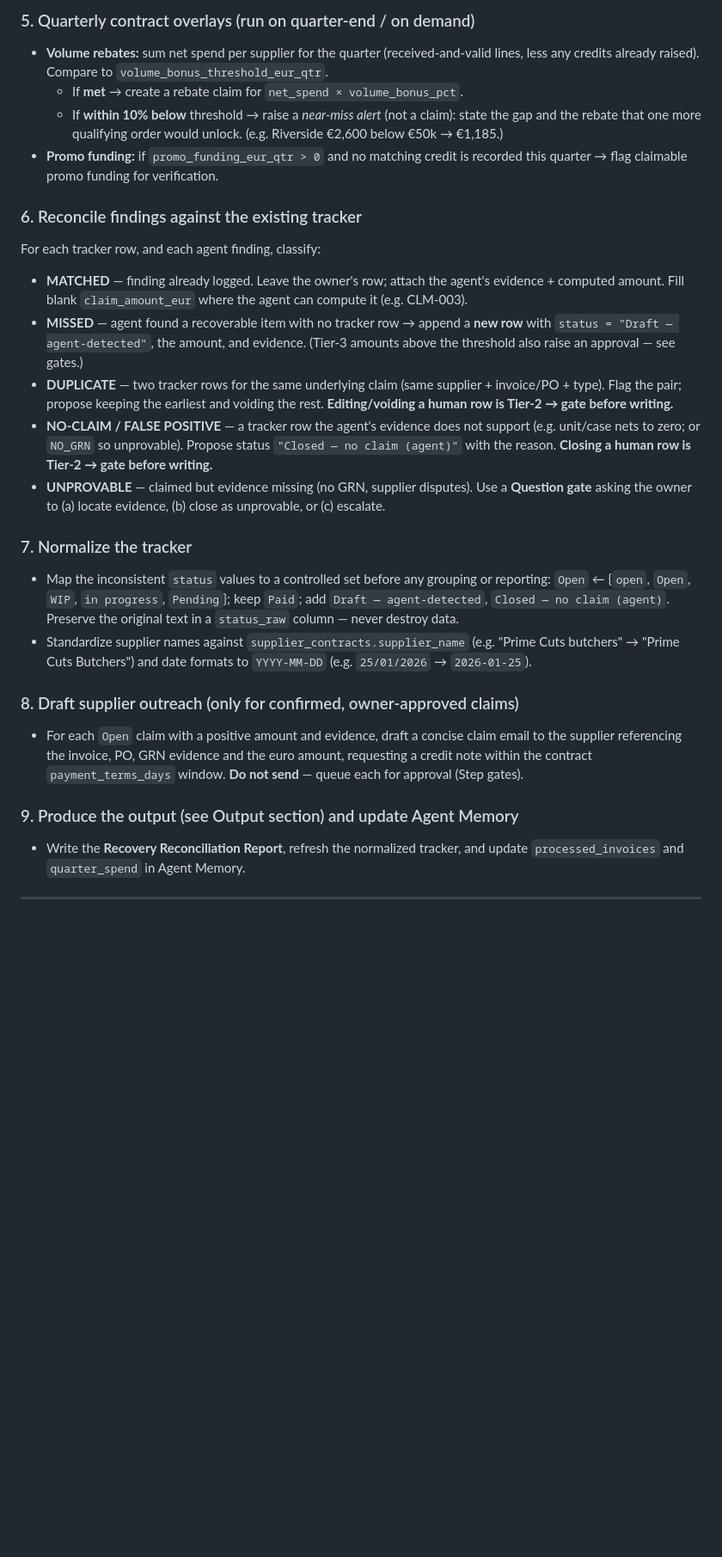
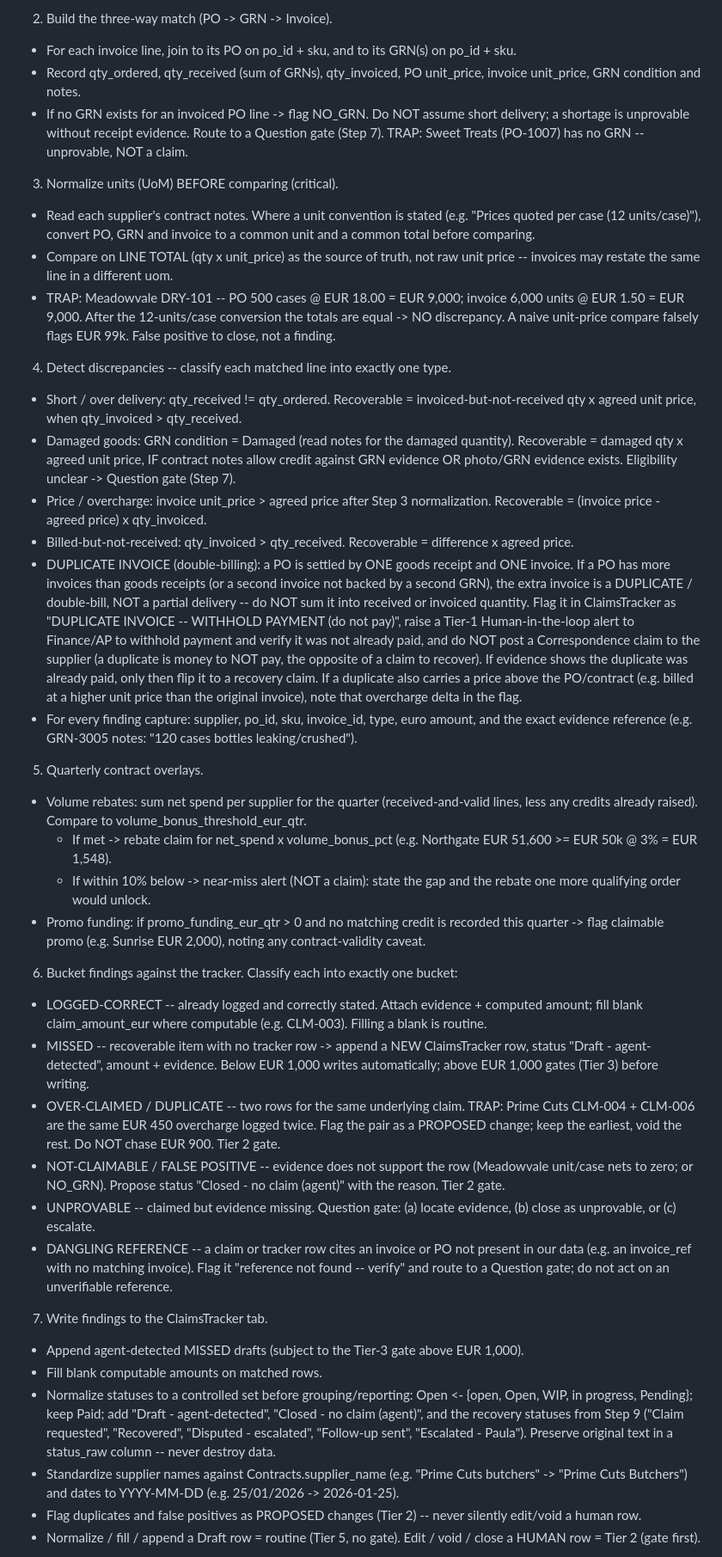
Before and after one commit to aristidesnakos/duvo-ai-trial-day, a Markdown page: aop/reconciliation-agent.aop.md, the part around one of its changes. Shown at 86% size. Rendered like a GitHub page; blank space fills up the shorter version.

```diff
--- a/aop/reconciliation-agent.aop.md
+++ b/aop/reconciliation-agent.aop.md
@@ -77,44 +57,41 @@ recovery no longer depends on one person catching what they happen to see.
 
-### 5. Quarterly contract overlays (run on quarter-end / on demand)
-- **Volume rebates:** sum net spend per supplier for the quarter (received-and-valid lines, less any
-  credits already raised). Compare to `volume_bonus_threshold_eur_qtr`.
-  - If **met** → create a rebate claim for `net_spend × volume_bonus_pct`.
-  - If **within 10% below** threshold → raise a *near-miss alert* (not a claim): state the gap and the
-    rebate that one more qualifying order would unlock. (e.g. Riverside €2,600 below €50k → €1,185.)
-- **Promo funding:** if `promo_funding_eur_qtr > 0` and no matching credit is recorded this quarter →
-  flag claimable promo funding for verification.
+2. Build the three-way match (PO -> GRN -> Invoice).
+- For each invoice line, join to its PO on po_id + sku, and to its GRN(s) on po_id + sku.
+- Record qty_ordered, qty_received (sum of GRNs), qty_invoiced, PO unit_price, invoice unit_price, GRN condition and notes.
+- If no GRN exists for an invoiced PO line -> flag NO_GRN. Do NOT assume short delivery; a shortage is unprovable without receipt evidence. Route to a Question gate (Step 7). TRAP: Sweet Treats (PO-1007) has no GRN -- unprovable, NOT a claim.
 
-### 6. Reconcile findings against the existing tracker
-For each tracker row, and each agent finding, classify:
-- **MATCHED** — finding already logged. Leave the owner's row; attach the agent's evidence + computed
-  amount. Fill blank `claim_amount_eur` where the agent can compute it (e.g. CLM-003).
-- **MISSED** — agent found a recoverable item with no tracker row → append a **new row** with
-  `status = "Draft — agent-detected"`, the amount, and evidence. (Tier-3 amounts above the threshold
-  also raise an approval — see gates.)
-- **DUPLICATE** — two tracker rows for the same underlying claim (same supplier + invoice/PO + type).
-  Flag the pair; propose keeping the earliest and voiding the rest. **Editing/voiding a human row is
-  Tier-2 → gate before writing.**
-- **NO-CLAIM / FALSE POSITIVE** — a tracker row the agent's evidence does not support (e.g. unit/case
-  nets to zero; or `NO_GRN` so unprovable). Propose status `"Closed — no claim (agent)"` with the
-  reason. **Closing a human row is Tier-2 → gate before writing.**
-- **UNPROVABLE** — claimed but evidence missing (no GRN, supplier disputes). Use a **Question gate**
-  asking the owner to (a) locate evidence, (b) close as unprovable, or (c) escalate.
+3. Normalize units (UoM) BEFORE comparing (critical).
+- Read each supplier's contract notes. Where a unit convention is stated (e.g. "Prices quoted per case (12 units/case)"), convert PO, GRN and invoice to a common unit and a common total before comparing.
+- Compare on LINE TOTAL (qty x unit_price) as the source of truth, not raw unit price -- invoices may restate the same line in a different uom.
+- TRAP: Meadowvale DRY-101 -- PO 500 cases @ EUR 18.00 = EUR 9,000; invoice 6,000 units @ EUR 1.50 = EUR 9,000. After the 12-units/case conversion the totals are equal -> NO discrepancy. A naive unit-price compare falsely flags EUR 99k. False positive to close, not a finding.
 
-### 7. Normalize the tracker
-- Map the inconsistent `status` values to a controlled set before any grouping or reporting:
-  `Open` ← {`open`, `Open`, `WIP`, `in progress`, `Pending`}; keep `Paid`; add `Draft — agent-detected`,
-  `Closed — no claim (agent)`. Preserve the original text in a `status_raw` column — never destroy data.
-- Standardize supplier names against `supplier_contracts.supplier_name` (e.g. "Prime Cuts butchers" →
-  "Prime Cuts Butchers") and date formats to `YYYY-MM-DD` (e.g. `25/01/2026` → `2026-01-25`).
+4. Detect discrepancies -- classify each matched line into exactly one type.
+- Short / over delivery: qty_received != qty_ordered. Recoverable = invoiced-but-not-received qty x agreed unit price, when qty_invoiced > qty_received.
+- Damaged goods: GRN condition = Damaged (read notes for the damaged quantity). Recoverable = damaged qty x agreed unit price, IF contract notes allow credit against GRN evidence OR photo/GRN evidence exists. Eligibility unclear -> Question gate (Step 7).
+- Price / overcharge: invoice unit_price > agreed price after Step 3 normalization. Recoverable = (invoice price - agreed price) x qty_invoiced.
+- Billed-but-not-received: qty_invoiced > qty_received. Recoverable = difference x agreed price.
+- DUPLICATE INVOICE (double-billing): a PO is settled by ONE goods receipt and ONE invoice. If a PO has more invoices than goods receipts (or a second invoice not backed by a second GRN), the extra invoice is a DUPLICATE / double-bill, NOT a partial delivery -- do NOT sum it into received or invoiced quantity. Flag it in ClaimsTracker as "DUPLICATE INVOICE -- WITHHOLD PAYMENT (do not pay)", raise a Tier-1 Human-in-the-loop alert to Finance/AP to withhold payment and verify it was not already paid, and do NOT post a Correspondence claim to the supplier (a duplicate is money to NOT pay, the opposite of a claim to recover). If evidence shows the duplicate was already paid, only then flip it to a recovery claim. If a duplicate also carries a price above the PO/contract (e.g. billed at a higher unit price than the original invoice), note that overcharge delta in the flag.
+- For every finding capture: supplier, po_id, sku, invoice_id, type, euro amount, and the exact evidence reference (e.g. GRN-3005 notes: "120 cases bottles leaking/crushed").
 
-### 8. Draft supplier outreach (only for confirmed, owner-approved claims)
-- For each `Open` claim with a positive amount and evidence, draft a concise claim email to the
-  supplier referencing the invoice, PO, GRN evidence and the euro amount, requesting a credit note
-  within the contract `payment_terms_days` window. **Do not send** — queue each for approval (Step gates).
+5. Quarterly contract overlays.
+- Volume rebates: sum net spend per supplier for the quarter (received-and-valid lines, less any credits already raised). Compare to volume_bonus_threshold_eur_qtr.
+  - If met -> rebate claim for net_spend x volume_bonus_pct (e.g. Northgate EUR 51,600 >= EUR 50k @ 3% = EUR 1,548).
+  - If within 10% below -> near-miss alert (NOT a claim): state the gap and the rebate one more qualifying order would unlock.
+- Promo funding: if promo_funding_eur_qtr > 0 and no matching credit is recorded this quarter -> flag claimable promo (e.g. Sunrise EUR 2,000), noting any contract-validity caveat.
 
-### 9. Produce the output (see Output section) and update Agent Memory
-- Write the **Recovery Reconciliation Report**, refresh the normalized tracker, and update
-  `processed_invoices` and `quarter_spend` in Agent Memory.
+6. Bucket findings against the tracker. Classify each into exactly one bucket:
+- LOGGED-CORRECT -- already logged and correctly stated. Attach evidence + computed amount; fill blank claim_amount_eur where computable (e.g. CLM-003). Filling a blank is routine.
+- MISSED -- recoverable item with no tracker row -> append a NEW ClaimsTracker row, status "Draft - agent-detected", amount + evidence. Below EUR 1,000 writes automatically; above EUR 1,000 gates (Tier 3) before writing.
+- OVER-CLAIMED / DUPLICATE -- two rows for the same underlying claim. TRAP: Prime Cuts CLM-004 + CLM-006 are the same EUR 450 overcharge logged twice. Flag the pair as a PROPOSED change; keep the earliest, void the rest. Do NOT chase EUR 900. Tier 2 gate.
+- NOT-CLAIMABLE / FALSE POSITIVE -- evidence does not support the row (Meadowvale unit/case nets to zero; or NO_GRN). Propose status "Closed - no claim (agent)" with the reason. Tier 2 gate.
+- UNPROVABLE -- claimed but evidence missing. Question gate: (a) locate evidence, (b) close as unprovable, or (c) escalate.
+- DANGLING REFERENCE -- a claim or tracker row cites an invoice or PO not present in our data (e.g. an invoice_ref with no matching invoice). Flag it "reference not found -- verify" and route to a Question gate; do not act on an unverifiable reference.
 
----
+7. Write findings to the ClaimsTracker tab.
+- Append agent-detected MISSED drafts (subject to the Tier-3 gate above EUR 1,000).
+- Fill blank computable amounts on matched rows.
+- Normalize statuses to a controlled set before grouping/reporting: Open <- {open, Open, WIP, in progress, Pending}; keep Paid; add "Draft - agent-detected", "Closed - no claim (agent)", and the recovery statuses from Step 9 ("Claim requested", "Recovered", "Disputed - escalated", "Follow-up sent", "Escalated - Paula"). Preserve original text in a status_raw column -- never destroy data.
+- Standardize supplier names against Contracts.supplier_name (e.g. "Prime Cuts butchers" -> "Prime Cuts Butchers") and dates to YYYY-MM-DD (e.g. 25/01/2026 -> 2026-01-25).
+- Flag duplicates and false positives as PROPOSED changes (Tier 2) -- never silently edit/void a human row.
+- Normalize / fill / append a Draft row = routine (Tier 5, no gate). Edit / void / close a HUMAN row = Tier 2 (gate first).
 
```
Also changed, not shown: other parts of aop/reconciliation-agent.aop.md (+74 -99 lines), aop/reconciliation-agent.TEMPLATE.md (added, +129 -0 lines).
